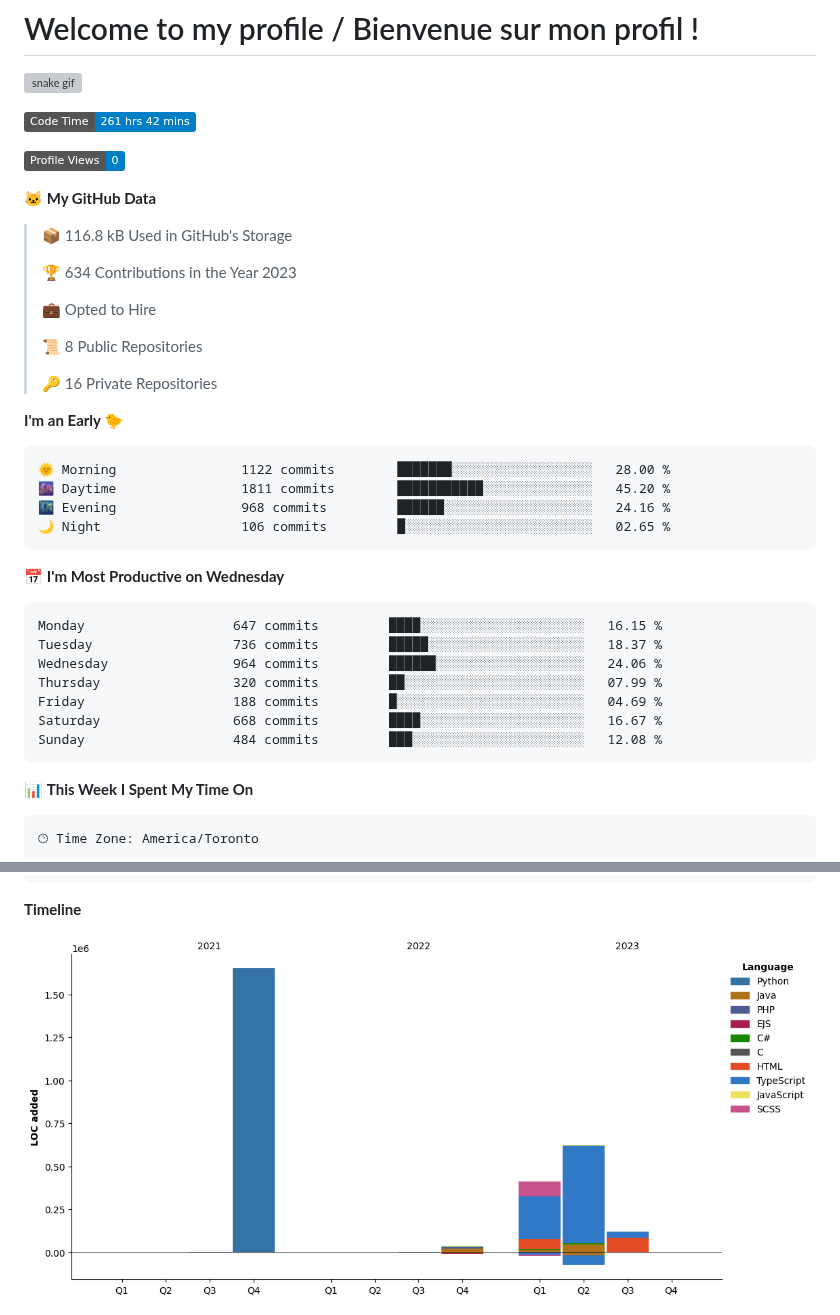
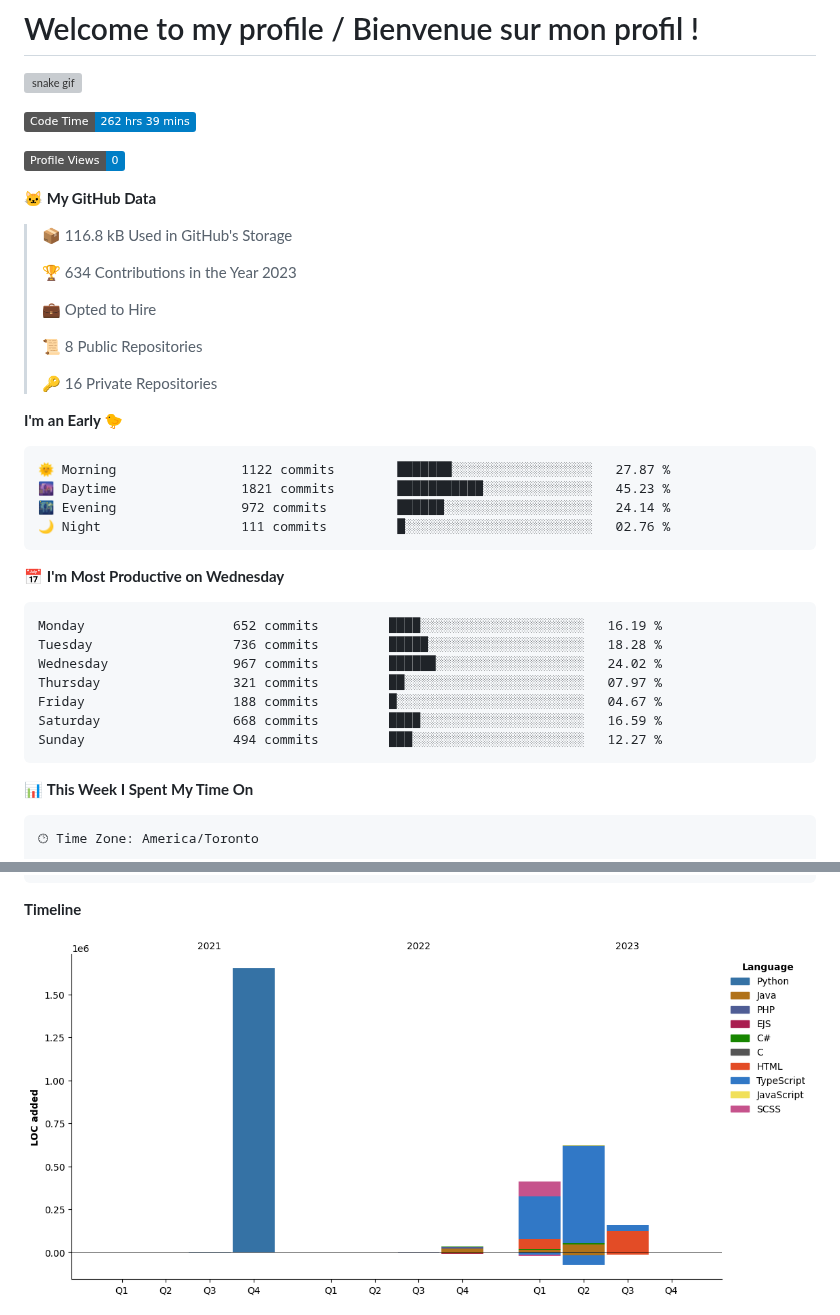
Before and after one commit to wolf-361/wolf-361, a Markdown page: README.md, 2 parts joined by grey strips. Drawn GitHub-style; pictures changed too: assets/bar_graph.png; badges without logos; grey boxes are pictures that could not be loaded.

Commit message:
Updated with Dev Metrics

````diff
--- a/README.md
+++ b/README.md
@@ -3,7 +3,7 @@
 ![snake gif](https://github.com/wolf-361/wolf-361/blob/output/github-contribution-grid-snake.svg)
 
 <!--START_SECTION:waka-->
-![Code Time](http://img.shields.io/badge/Code%20Time-261%20hrs%2042%20mins-blue)
+![Code Time](http://img.shields.io/badge/Code%20Time-262%20hrs%2039%20mins-blue)
 
 ![Profile Views](http://img.shields.io/badge/Profile%20Views-0-blue)
 
@@ -22,21 +22,21 @@
 **I'm an Early 🐤**
 
 ```text
-🌞 Morning                1122 commits        ███████░░░░░░░░░░░░░░░░░░   28.00 %
-🌆 Daytime                1811 commits        ███████████░░░░░░░░░░░░░░   45.20 %
-🌃 Evening                968 commits         ██████░░░░░░░░░░░░░░░░░░░   24.16 %
-🌙 Night                  106 commits         █░░░░░░░░░░░░░░░░░░░░░░░░   02.65 %
+🌞 Morning                1122 commits        ███████░░░░░░░░░░░░░░░░░░   27.87 %
+🌆 Daytime                1821 commits        ███████████░░░░░░░░░░░░░░   45.23 %
+🌃 Evening                972 commits         ██████░░░░░░░░░░░░░░░░░░░   24.14 %
+🌙 Night                  111 commits         █░░░░░░░░░░░░░░░░░░░░░░░░   02.76 %
 ```
 📅 **I'm Most Productive on Wednesday**
 
 ```text
-Monday                   647 commits         ████░░░░░░░░░░░░░░░░░░░░░   16.15 %
-Tuesday                  736 commits         █████░░░░░░░░░░░░░░░░░░░░   18.37 %
-Wednesday                964 commits         ██████░░░░░░░░░░░░░░░░░░░   24.06 %
-Thursday                 320 commits         ██░░░░░░░░░░░░░░░░░░░░░░░   07.99 %
-Friday                   188 commits         █░░░░░░░░░░░░░░░░░░░░░░░░   04.69 %
-Saturday                 668 commits         ████░░░░░░░░░░░░░░░░░░░░░   16.67 %
-Sunday                   484 commits         ███░░░░░░░░░░░░░░░░░░░░░░   12.08 %
+Monday                   652 commits         ████░░░░░░░░░░░░░░░░░░░░░   16.19 %
+Tuesday                  736 commits         █████░░░░░░░░░░░░░░░░░░░░   18.28 %
+Wednesday                967 commits         ██████░░░░░░░░░░░░░░░░░░░   24.02 %
+Thursday                 321 commits         ██░░░░░░░░░░░░░░░░░░░░░░░   07.97 %
+Friday                   188 commits         █░░░░░░░░░░░░░░░░░░░░░░░░   04.67 %
+Saturday                 668 commits         ████░░░░░░░░░░░░░░░░░░░░░   16.59 %
+Sunday                   494 commits         ███░░░░░░░░░░░░░░░░░░░░░░   12.27 %
 ```
 
 
````
Also changed, not shown: other parts of README.md (+1 -1 lines).
